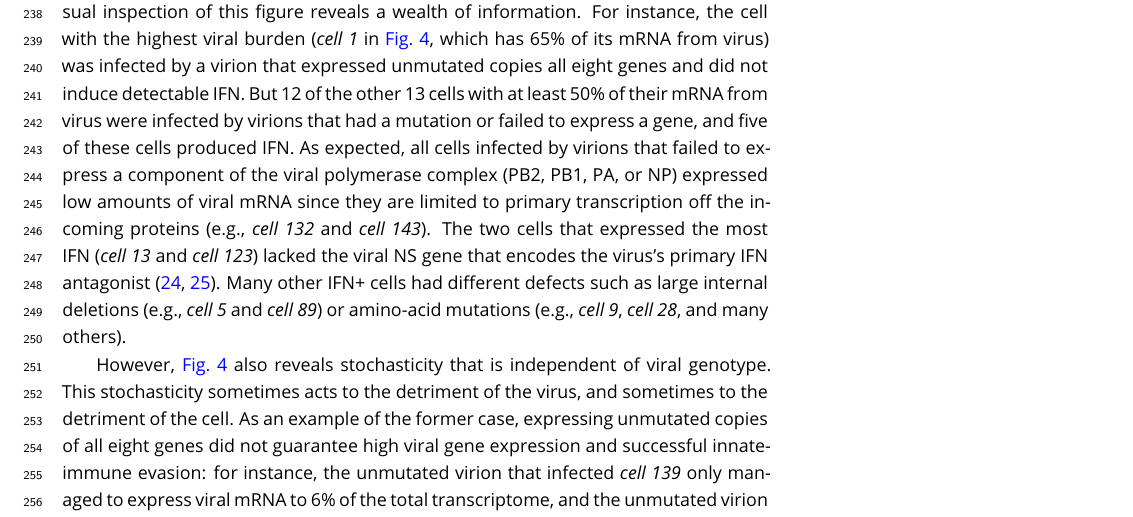
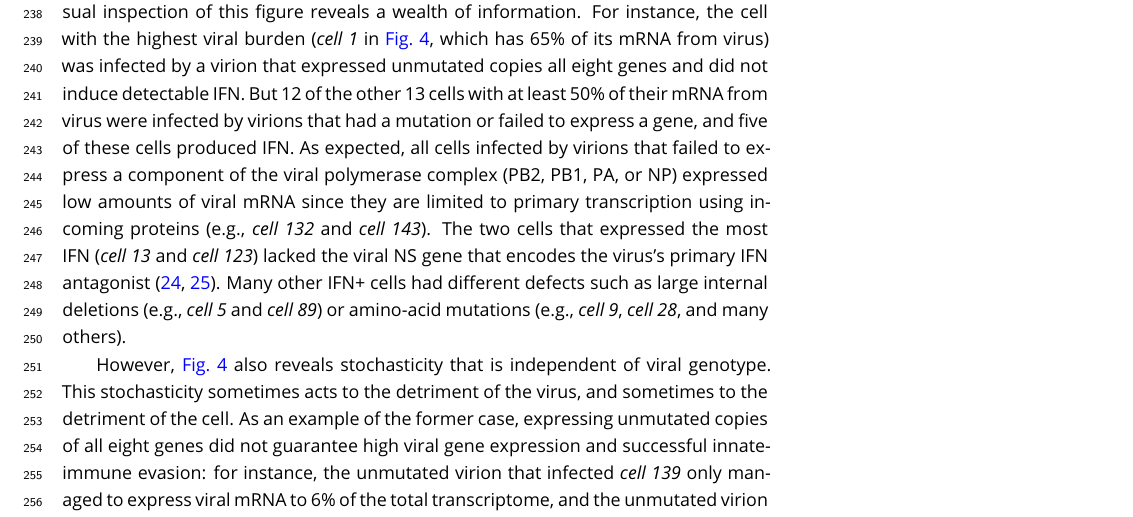
Before and after one commit to jbloomlab/IFNsorted_flu_single_cell, a LaTeX document (paper/paper.tex): part of page 8 of 37, cut so that both start at the same text. Compiled offline with pdfLaTeX.

Commit message:
added Alistair edits

```diff
--- a/paper/paper.tex
+++ b/paper/paper.tex
@@ -323,7 +323,7 @@ The 150 cells for which we called the full viral genotypes are shown in \FIG{gen
 Visual inspection of this figure reveals a wealth of information.
 For instance, the cell with the highest viral burden (\textit{cell 1} in \FIG{genotypes}, which has 65\% of its mRNA from virus) was infected by a virion that expressed unmutated copies all eight genes and did not induce detectable IFN.
 But 12 of the other 13 cells with at least 50\% of their mRNA from virus were infected by virions that had a mutation or failed to express a gene, and five of these cells produced IFN.
-As expected, all cells infected by virions that failed to express a component of the viral polymerase complex (PB2, PB1, PA, or NP) expressed low amounts of viral mRNA since they are limited to primary transcription off the incoming proteins (e.g., \textit{cell 132} and \textit{cell 143}).
+As expected, all cells infected by virions that failed to express a component of the viral polymerase complex (PB2, PB1, PA, or NP) expressed low amounts of viral mRNA since they are limited to primary transcription using incoming proteins (e.g., \textit{cell 132} and \textit{cell 143}).
 The two cells that expressed the most IFN (\textit{cell 13} and \textit{cell 123}) lacked the viral NS gene that encodes the virus's primary IFN antagonist~\cite{garcia1998influenza, hale2008multifunctional}.
 Many other IFN+ cells had different defects such as large internal deletions (e.g., \textit{cell 5} and \textit{cell 89}) or amino-acid mutations (e.g., \textit{cell 9}, \textit{cell 28}, and many others).
 
```
Also changed, not shown: paper/paper_final_version_JVI.tex (+1 -1 lines), paper/final_version_for_JVI/paper_for_early_access.pdf, 1 other file.
